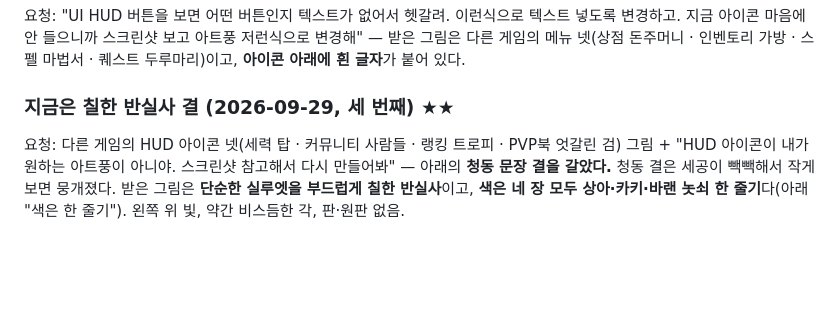
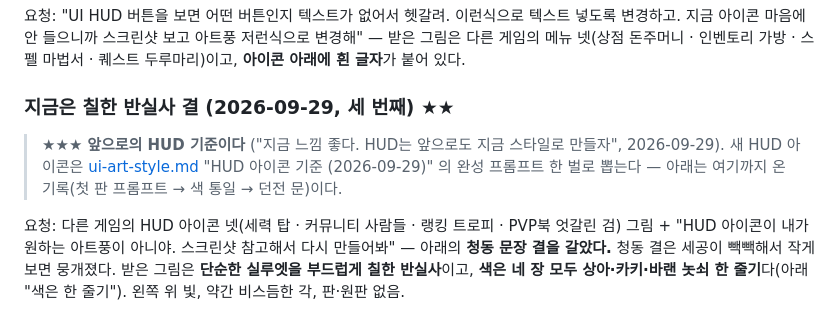
Before and after one commit to gogoalswo/MMORPG, a Markdown page: docs/features/hud.md, the part around the change. GitHub-like rendering; blank space fills up the shorter version.

```diff
--- a/docs/features/hud.md
+++ b/docs/features/hud.md
@@ -305,6 +305,10 @@ frame.add_child(border)         # 채움 **다음**에 붙여야 위로 온다
 메뉴 넷(상점 돈주머니 · 인벤토리 가방 · 스펠 마법서 · 퀘스트 두루마리)이고, **아이콘 아래에 흰 글자**가 붙어 있다.
 
 ### 지금은 칠한 반실사 결 (2026-09-29, 세 번째) ★★
+
+> ★★★ **앞으로의 HUD 기준이다** ("지금 느낌 좋다. HUD는 앞으로도 지금 스타일로 만들자", 2026-09-29).
+> 새 HUD 아이콘은 [ui-art-style.md](ui-art-style.md) "HUD 아이콘 기준 (2026-09-29)" 의 완성 프롬프트 한 벌로 뽑는다 —
+> 아래는 여기까지 온 기록(첫 판 프롬프트 → 색 통일 → 던전 문)이다.
 
 요청: 다른 게임의 HUD 아이콘 넷(세력 탑 · 커뮤니티 사람들 · 랭킹 트로피 · PVP북 엇갈린 검) 그림 +
 "HUD 아이콘이 내가 원하는 아트풍이 아니야. 스크린샷 참고해서 다시 만들어봐" — 아래의 **청동 문장 결을 갈았다.**
```
Also changed, not shown: CLAUDE.md (+4 -3 lines), docs/features/ui-art-style.md (+49 -3 lines).
